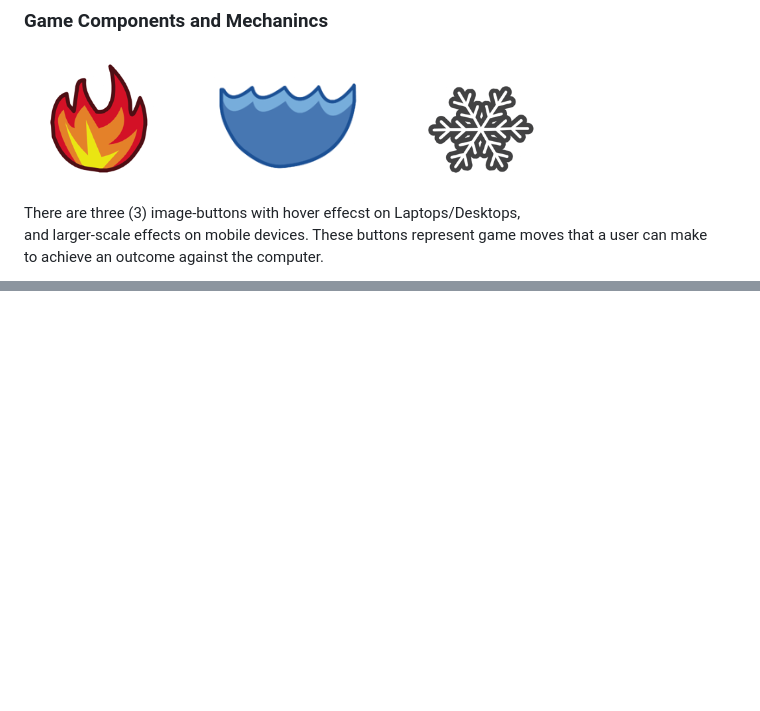
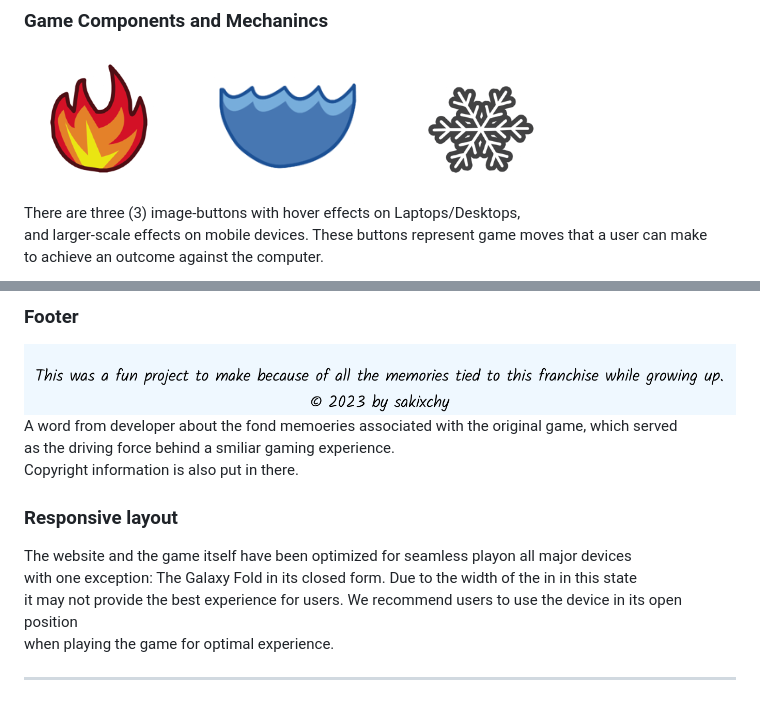
Before and after one commit to sakixchy/element-clash, a Markdown page: README.md, 2 parts joined by grey strips. GitHub-like rendering; pictures changed too: assets/images/readme/footer-feature.png (added); blank space fills up the shorter version.

```diff
--- a/README.md
+++ b/README.md
@@ -107,6 +107,6 @@ It has a maximum limit of seven (7) letters to ensure the scoreboard remians nea
 
 ### Game Components and Mechanincs
 ![an image of game moves](assets/images/readme/game-moves-feature.png) <br>
-There are three (3) image-buttons with hover effecst on Laptops/Desktops, <br>
+There are three (3) image-buttons with hover effects on Laptops/Desktops, <br>
 and larger-scale effects on mobile devices. These buttons represent game moves that a user can make <br>
 to achieve an outcome against the computer.  <br>
@@ -112,0 +128,13 @@ to achieve an outcome against the computer.  <br>
+### Footer
+![an image of footer](assets/images/readme/footer-feature.png) <br>
+A word from developer about the fond memoeries associated with the original game, which served <br>
+as the driving force behind a smiliar gaming experience. <br>
+Copyright information is also put in there.
+
+### Responsive layout
+The website and the game itself have been optimized for seamless playon all major devices <br>
+with one exception: The Galaxy Fold in its closed form. Due to the width of the in in this state <br>
+it may not provide the best experience for users. We recommend users to use the device in its open position <br>
+when playing the game for optimal experience.
+
+___
```
Also changed, not shown: other parts of README.md (+15 -0 lines).
